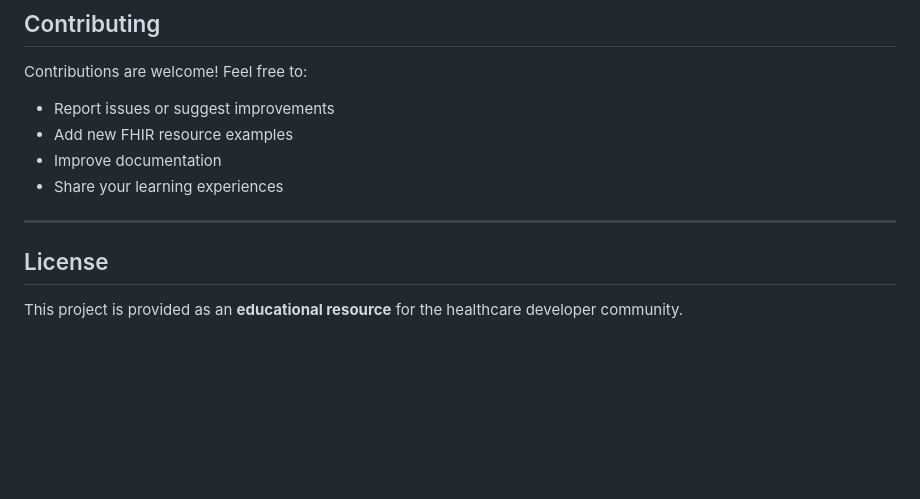
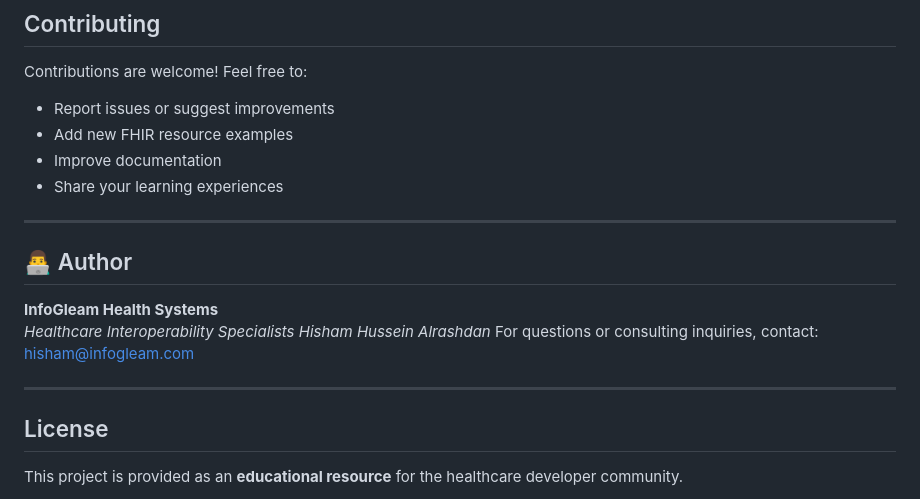
Before and after one commit to Hisham-InfoGleam/smart-fhir-starter-kit, a Markdown page: README.md, the part around the change. GitHub-like rendering; blank space fills up the shorter version.

Commit message:
Add author section to README
Added author information and contact details to README.

```diff
--- a/README.md
+++ b/README.md
@@ -128,7 +128,14 @@ Contributions are welcome! Feel free to:
 - Share your learning experiences
 
 ---
+## 👨‍💻 Author
 
+**InfoGleam Health Systems**
+*Healthcare Interoperability Specialists*
+*Hisham Hussein Alrashdan*
+For questions or consulting inquiries, contact: hisham@infogleam.com
+
+---
 ## License
 
 This project is provided as an **educational resource** for the healthcare developer community.
```
